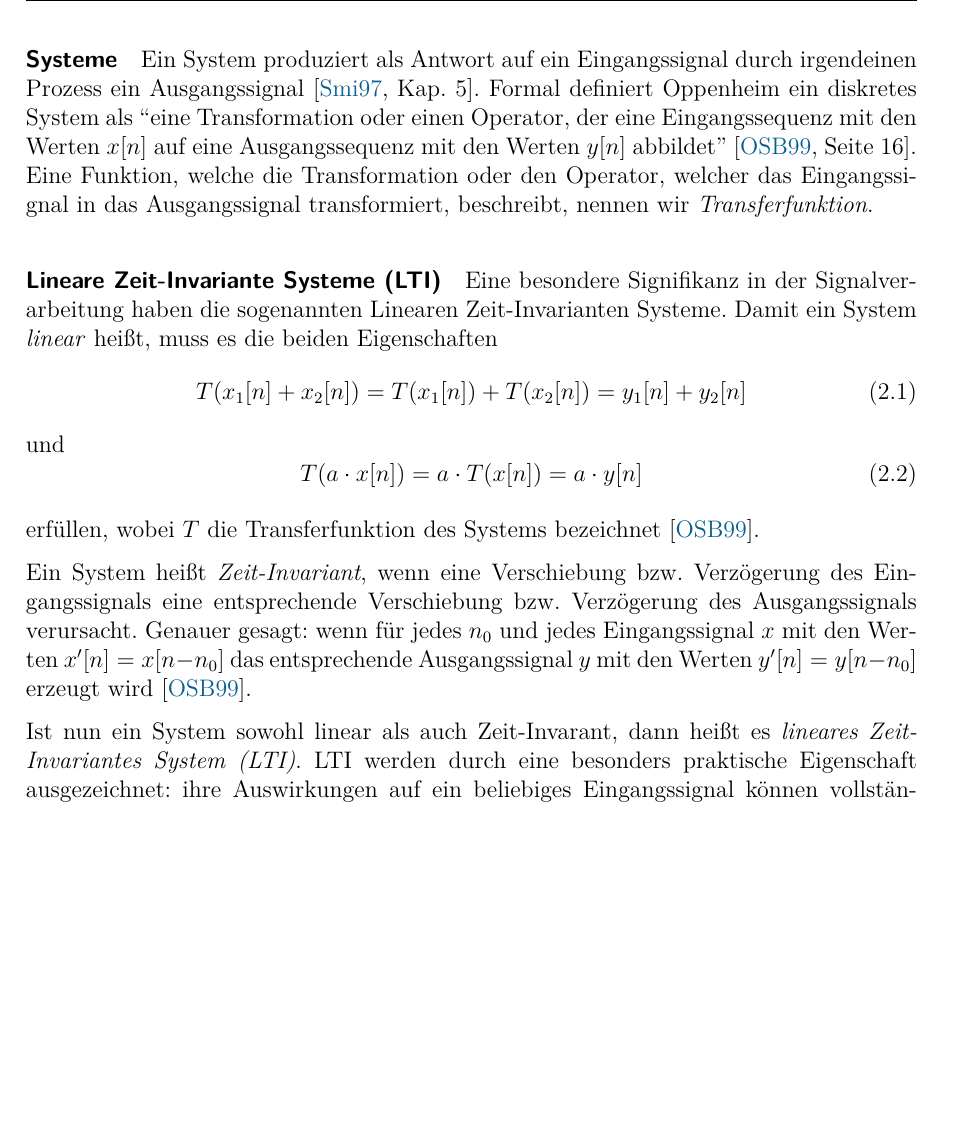
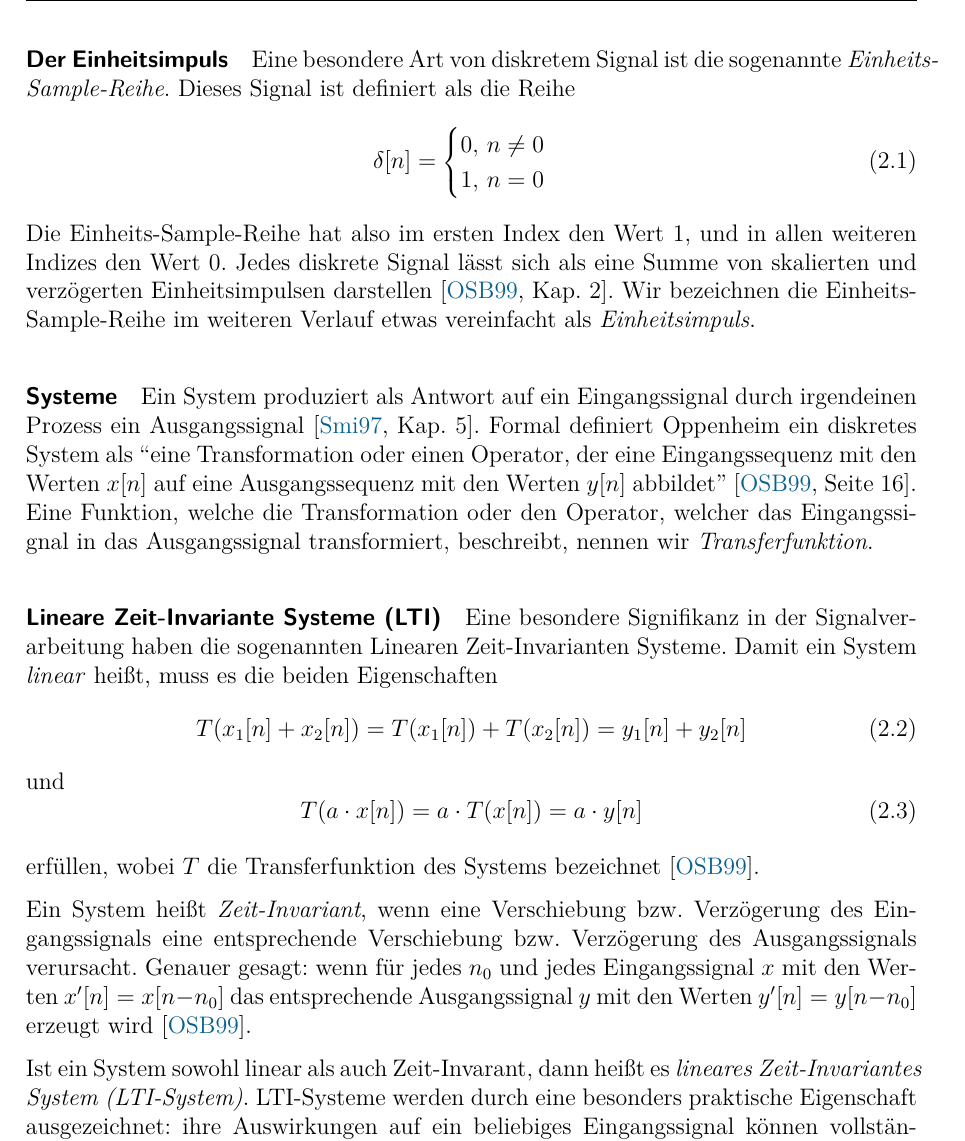
Before and after one commit to cplclegg/hshbin-dspconvolution, a LaTeX document (seminar_dsp_convolution.tex, which reads chapters/convolution_techniques/sections/signals_and_systems.tex): part of page 6 of 14 before the commit and part of page 6 of 15 after it, cut at the place of the change, the shorter picture padded with empty space. Compiled offline with pdfLaTeX.

Commit message:
unit impulse hinzugefügt.

```diff
--- a/chapters/convolution_techniques/sections/signals_and_systems.tex
+++ b/chapters/convolution_techniques/sections/signals_and_systems.tex
@@ -21,6 +21,18 @@ Wir notieren stetige Signale mit der unabhängigen Variable in runden Klammern:
 $x(t)$ für ein stetiges Signal $x$ in Abhängigkeit von Zeit $t$.
 Diskrete Signale notieren wir in Anlehnung an die von Alan Oppenheim \cite{oppenheim1999} verwendete Notation mit der
 unabhängigen Variable in eckigen Klammern: $x[n]$ für ein diskretes Signal $x$, wobei $n$ den Index des betrachteten Funktionswerts bezeichnet.
+\paragraph{Der Einheitsimpuls}
+Eine besondere Art von diskretem Signal ist die sogenannte \textit{Einheits-Sample-Reihe}. Dieses Signal ist definiert als die Reihe
+\begin{equation}
+    \delta[n]=
+    \begin{cases}
+        0,\,n\ne0\\
+        1,\,n=0
+    \end{cases}
+\end{equation}
+Die Einheits-Sample-Reihe hat also im ersten Index den Wert $1$, und in allen weiteren Indizes den Wert $0$.
+Jedes diskrete Signal lässt sich als eine Summe von skalierten und verzögerten Einheitsimpulsen darstellen \cite[Kap. 2]{oppenheim1999}.
+Wir bezeichnen die Einheits-Sample-Reihe im weiteren Verlauf etwas vereinfacht als \textit{Einheitsimpuls}.
 \paragraph{Systeme}
 Ein System produziert als Antwort auf ein Eingangssignal durch irgendeinen Prozess ein Ausgangssignal \cite[Kap. 5]{smith1997}.
 Formal definiert Oppenheim ein diskretes System als ``eine Transformation oder einen Operator, der eine Eingangssequenz mit den Werten $x[n]$
@@ -43,6 +55,6 @@ Ein System heißt \textit{Zeit-Invariant}, wenn eine Verschiebung bzw. Verzöger
 Verzögerung des Ausgangssignals verursacht. Genauer gesagt: wenn für jedes $n_0$ und jedes Eingangssignal $x$ mit den Werten
 $x'[n]=x[n-n_0]$ das entsprechende Ausgangssignal $y$ mit den Werten $y'[n]=y[n-n_0]$ erzeugt wird \cite{oppenheim1999}.
 
-Ist nun ein System sowohl linear als auch Zeit-Invarant, dann heißt es \textit{lineares Zeit-Invariantes System (LTI)}. LTI werden durch eine besonders praktische Eigenschaft ausgezeichnet:
-ihre Auswirkungen auf ein beliebiges Eingangssignal können vollständig durch ihre Impulsantwort (engl.: \textit{Impulse Response}, kurz \textit{IR}) ausgedrückt werden \cite{oppenheim1999}.
+Ist ein System sowohl linear als auch Zeit-Invarant, dann heißt es \textit{lineares Zeit-Invariantes System (LTI-System)}. LTI-Systeme werden durch eine besonders praktische Eigenschaft ausgezeichnet:
+ihre Auswirkungen auf ein beliebiges Eingangssignal können vollständig durch ihre Impulsantwort (engl.: \textit{Impulse Response}, kurz \textit{IR}, siehe \ref{convolution}) ausgedrückt werden \cite{oppenheim1999}.
 Wir notieren die Impulsantwort eines Systems, wenn sie keinen deskriptiveren Namen aus dem Kontext des Systems erhält, mit $h[n]$.
```
